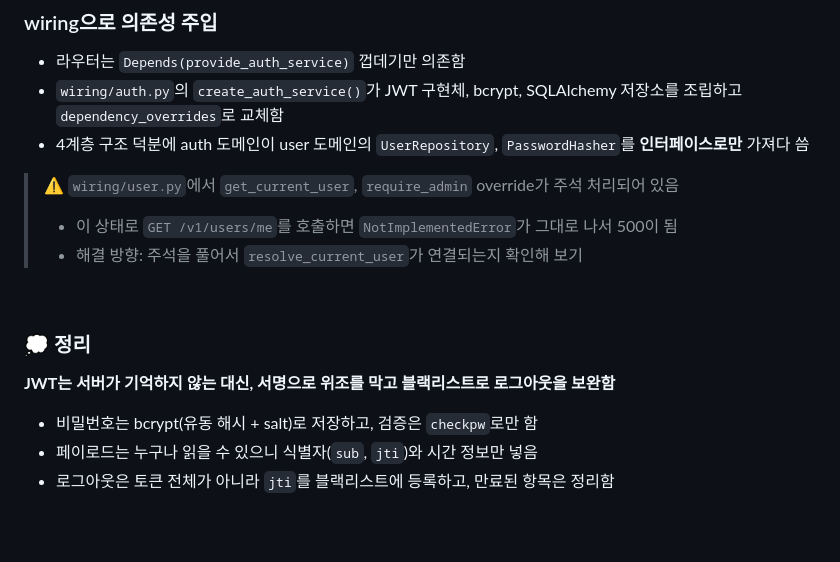
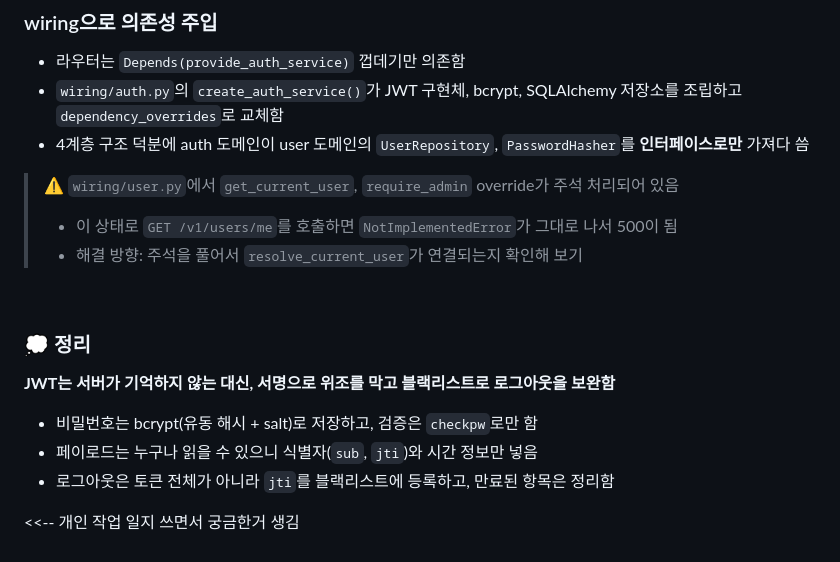
Before and after one commit to tuski0/TIL, a Markdown page: month_11/week1/1104.md, the part around one of its changes. GitHub-like rendering; blank space fills up the shorter version.

```diff
--- a/month_11/week1/1104.md
+++ b/month_11/week1/1104.md
@@ -203,6 +207,7 @@ async def logout(self, token: str) -> None:
 - 4계층 구조 덕분에 auth 도메인이 user 도메인의 `UserRepository`, `PasswordHasher`를 **인터페이스로만** 가져다 씀
 
 > ⚠️ `wiring/user.py`에서 `get_current_user`, `require_admin` override가 주석 처리되어 있음
+>
 > - 이 상태로 `GET /v1/users/me`를 호출하면 `NotImplementedError`가 그대로 나서 500이 됨
 > - 해결 방향: 주석을 풀어서 `resolve_current_user`가 연결되는지 확인해 보기
 
@@ -215,3 +220,5 @@ async def logout(self, token: str) -> None:
 - 비밀번호는 bcrypt(유동 해시 + salt)로 저장하고, 검증은 `checkpw`로만 함
 - 페이로드는 누구나 읽을 수 있으니 식별자(`sub`, `jti`)와 시간 정보만 넣음
 - 로그아웃은 토큰 전체가 아니라 `jti`를 블랙리스트에 등록하고, 만료된 항목은 정리함
+
+<<-- 개인 작업 일지 쓰면서 궁금한거 생김
```
Also changed, not shown: other parts of month_11/week1/1104.md (+23 -19 lines), month_11/week1/1105.md (added, +294 -0 lines).
